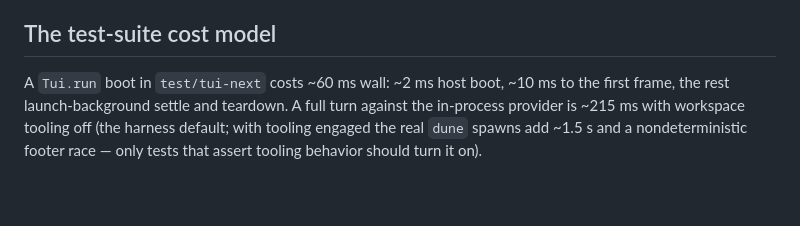
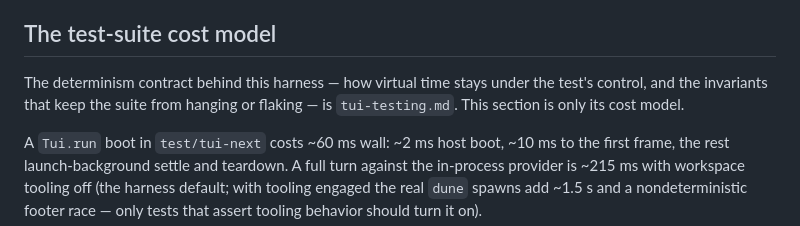
Before and after one commit to invariant-hq/spice, a Markdown page: doc/dev/performance.md, the part around the change. Rendered like a GitHub page; blank space fills up the shorter version.

```diff
--- a/doc/dev/performance.md
+++ b/doc/dev/performance.md
@@ -157,6 +157,10 @@ slept retries), and the dune health poll (forked, in-flight-guarded).
 
 ## The test-suite cost model
 
+The determinism contract behind this harness — how virtual time stays under the
+test's control, and the invariants that keep the suite from hanging or flaking —
+is `tui-testing.md`. This section is only its cost model.
+
 A `Tui.run` boot in `test/tui-next` costs ~60 ms wall: ~2 ms host boot,
 ~10 ms to the first frame, the rest launch-background settle and teardown. A
 full turn against the in-process provider is ~215 ms with workspace tooling
```
Also changed, not shown: doc/dev/tui-testing.md (added, +137 -0 lines).
